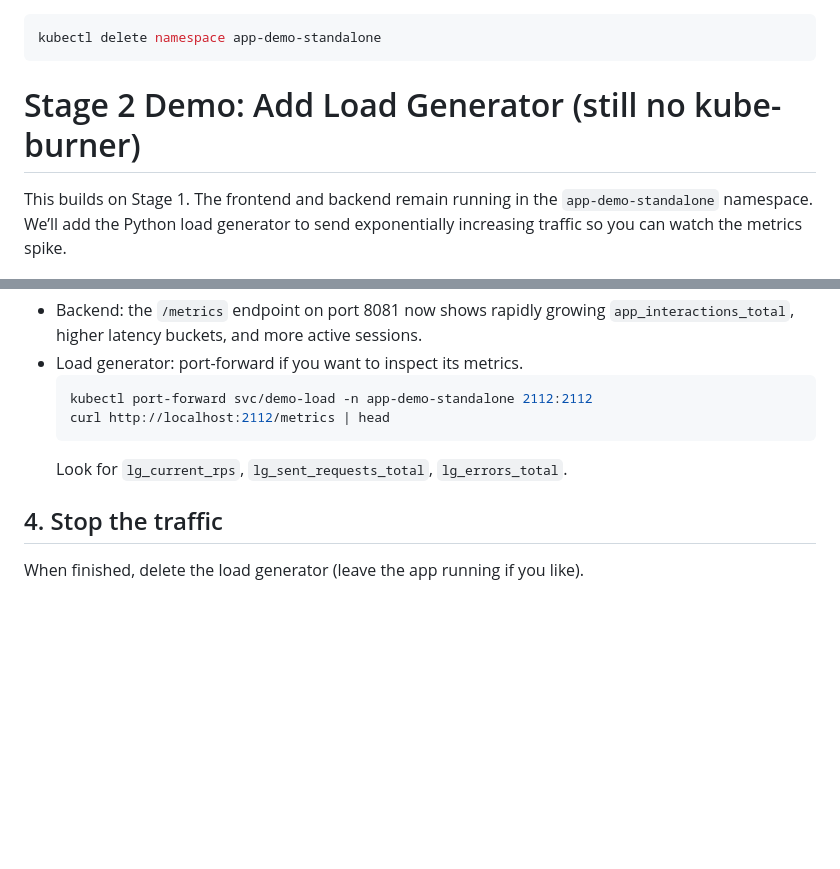
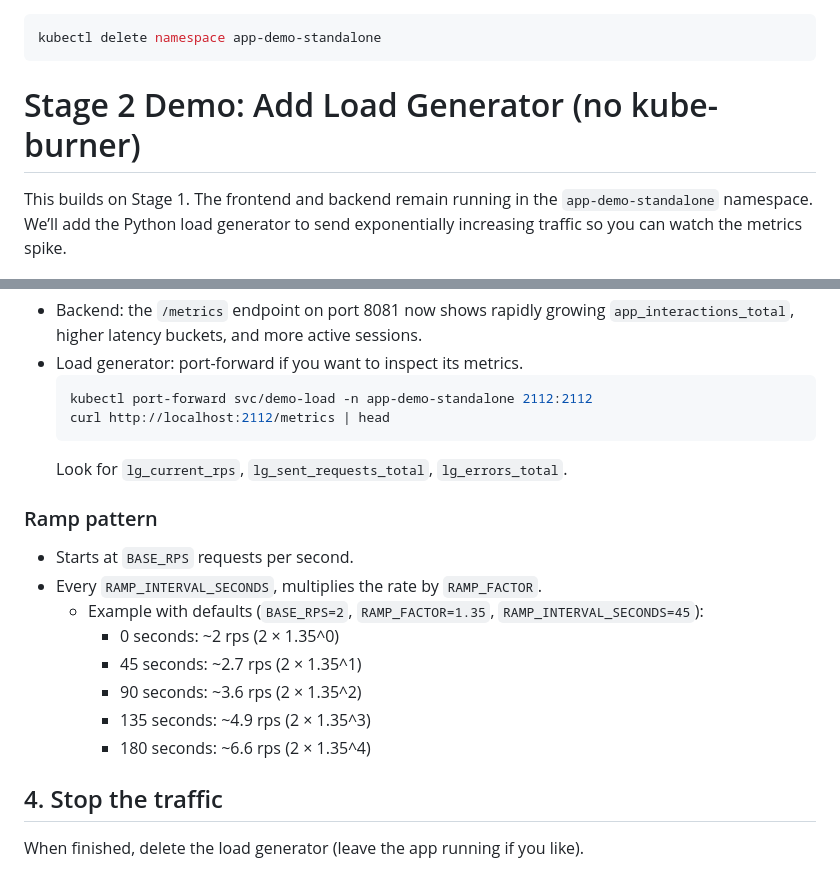
Before and after one commit to Praneeth-18/kube-burner-demo, a Markdown page: README.md, 2 parts joined by grey strips. Drawn GitHub-style; blank space fills up the shorter version.

Commit message:
added load generator

````diff
--- a/README.md
+++ b/README.md
@@ -47,7 +47,7 @@ Look for `app_interactions_total`, `app_active_sessions`, and the HTTP histogram
 kubectl delete namespace app-demo-standalone
 ```
 
-# Stage 2 Demo: Add Load Generator (still no kube-burner)
+# Stage 2 Demo: Add Load Generator (no kube-burner)
 
 This builds on Stage 1. The frontend and backend remain running in the
 `app-demo-standalone` namespace. We’ll add the Python load generator to send
@@ -81,6 +81,16 @@ kubectl apply -f examples/demos/app-load-demo/load-generator.yaml
   ```
   Look for `lg_current_rps`, `lg_sent_requests_total`, `lg_errors_total`.
 
+### Ramp pattern
+- Starts at `BASE_RPS` requests per second.
+- Every `RAMP_INTERVAL_SECONDS`, multiplies the rate by `RAMP_FACTOR`.
+  * Example with defaults (`BASE_RPS=2`, `RAMP_FACTOR=1.35`, `RAMP_INTERVAL_SECONDS=45`):
+    - 0 seconds: ~2 rps (2 × 1.35^0)
+    - 45 seconds: ~2.7 rps (2 × 1.35^1)
+    - 90 seconds: ~3.6 rps (2 × 1.35^2)
+    - 135 seconds: ~4.9 rps (2 × 1.35^3)
+    - 180 seconds: ~6.6 rps (2 × 1.35^4)
+
 ## 4. Stop the traffic
 When finished, delete the load generator (leave the app running if you like).
 ```bash
````
